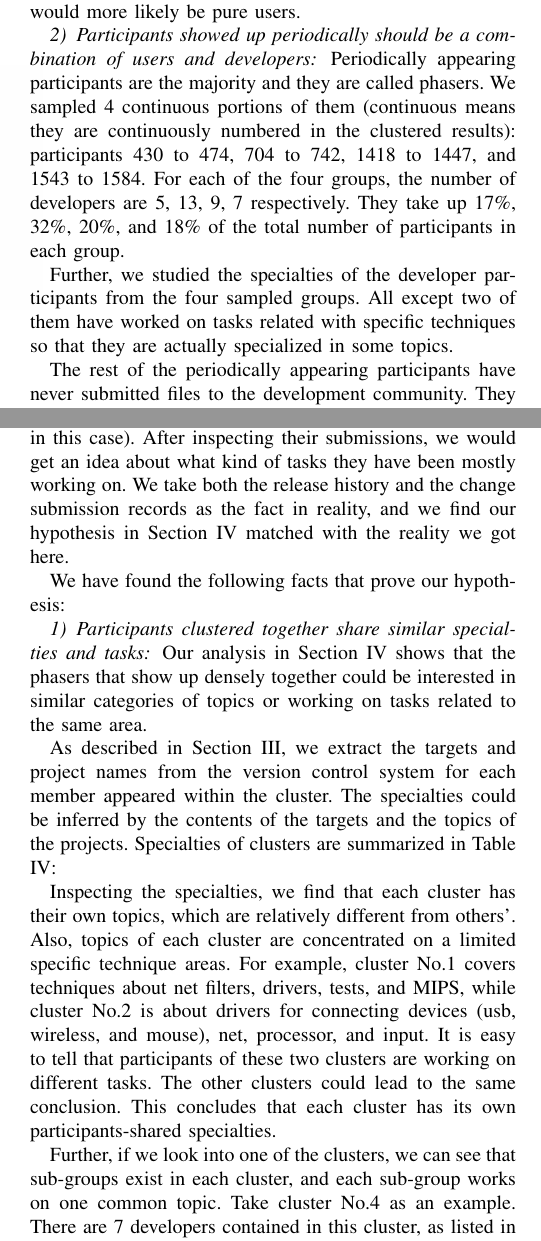
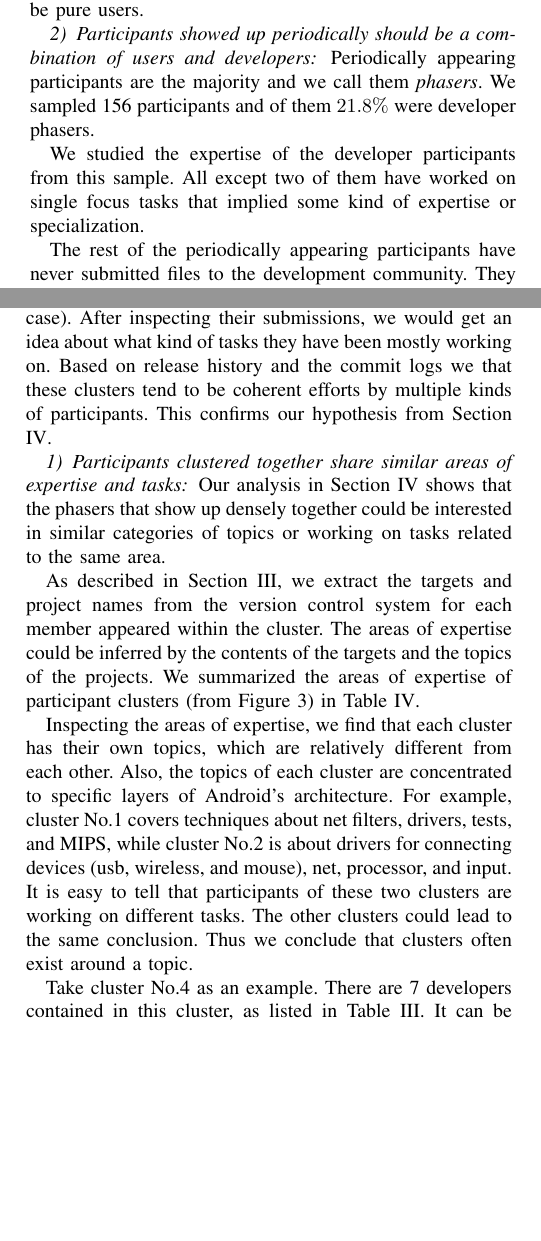
Before and after one commit to abramhindle/Temporal-Evolution, a LaTeX paper (bare_conf_CS.tex): two parts of the columns of pages 7 and 8 of 10, joined at a grey line, cut so that both start at the same text, the shorter picture padded with empty space. Compiled offline with pdfLaTeX.

Commit message:
specialties -> areas of expertise

```diff
--- a/bare_conf_CS.tex
+++ b/bare_conf_CS.tex
@@ -1228 +1223,0 @@ participants and most of them have never submit anything to the
-development community. This verifies our assumption that participants
@@ -1231,20 +1230,34 @@ users.
 
 %XXX MENTION WHICH RQ IS RELEVANT
 \subsubsection{Participants showed up periodically should be a combination of users and developers}
-Periodically appearing participants are the majority and they are
-called phasers. We sampled 4 continuous portions of them (continuous
-means they are continuously numbered in the clustered results):
-participants 430 to 474, 704 to 742, 1418 to 1447, and 1543 to
-1584. For each of the four groups, the number of developers are 5, 13,
-9, 7 respectively. They take up 17\%, 32\%, 20\%, and 18\% of the
-total number of participants in each group.
-
-
-Further, we studied the specialties of the developer participants from
-the four sampled groups. All except two of them have worked on tasks
-related with specific techniques so that they are actually specialized
-in some topics.
-
+% y=742-704 + 1
+% x=474 - 430 + 1
+% z = 1447 - 1418 + 1
+% y = 1584 - 1543 + 1
+% u = 1584 - 1543 + 1
+% y=742-704 + 1
+% y
+% 39
+% u
+% 42
+% u+y+x+z
+% 156
+% (5+13+9+7)/(u+y+x+z)
+% .21794871794871794871
+
+Periodically appearing participants are the majority and we call them
+\emph{phasers}.
+% We sampled 4 continuous portions of them (continuous
+% means they are continuously numbered in the clustered results):
+% participants 430 to 474, 704 to 742, 1418 to 1447, and 1543 to
+% 1584. For each of the four groups, the number of developers are 5, 13,
+% 9, 7 respectively. They take up 17\%, 32\%, 20\%, and 18\% of the
+% total number of participants in each group.
+We sampled 156 participants and of them $21.8\%$ were developer phasers.
+
+We studied the expertise of the developer participants from this
+sample. All except two of them have worked on single focus tasks that
+implied some kind of expertise or specialization.
 
 The rest of the periodically appearing participants have never
 submitted files to the development community. They are probably users
@@ -1254,3 +1266,5 @@ specific topics.
+topics.
+
 
 
 \begin{table}[!t]
@@ -1460,14 +1471,22 @@ The five clusters we chose are listed in Table \ref{cluster_list}
-We extract changes submitted by the members of each cluster from the Android version control system. (For those who do not have records in the version control system, we regard them as pure users and do not consider them in this case). After inspecting their submissions, we would get an idea about what kind of tasks they have been mostly working on.
-We take both the release history and the change submission records as
-the fact in reality, and we find our hypothesis in Section
-\ref{results} matched with the reality we got here.
-
-
-We have found the following facts that prove our hypothesis:
+We extract changes submitted by the members of each cluster from the
+Android version control system. (For those who do not have records in
+the version control system, we regard them as pure users and do not
+consider them in this case). After inspecting their submissions, we
+would get an idea about what kind of tasks they have been mostly
+working on.
+Based on release history and the commit logs we
+that these clusters tend to be coherent efforts by multiple kinds of participants.
+%XXX I have no idea what RQ you are talking about. PLEASE SPECIFY
+% WHICH HYPOTHESIS
+This confirms our hypothesis
+from Section \ref{results}.
+
+
+%We have found the following facts that prove our hypothesis:
 
 %XXX MENTION WHICH RQ IS RELEVANT
 
-\subsubsection{Participants clustered together share similar specialties and tasks}
+\subsubsection{Participants clustered together share similar areas of expertise and tasks}
 
 Our analysis in Section \ref{results} shows that the phasers that show
 up densely together could be interested in similar categories of
@@ -1476,9 +1495,10 @@ topics or working on tasks related to the same area.
 
 As described in Section \ref{methodology}, we extract the targets and
 project names from the version control system for each member appeared
-within the cluster. The specialties could be inferred by the contents
-of the targets and the topics of the projects. Specialties of clusters
-are summarized in Table \ref{cluster_topic}:
+within the cluster. The areas of expertise could be inferred by the contents
+of the targets and the topics of the projects. We summarized the
+areas of expertise of participant clusters (from Figure 3)
+ in Table \ref{cluster_topic}.
 
 
 % An example of a floating table. Note that, for IEEE style tables, the
@@ -1486,23 +1506,24 @@ are summarized in Table \ref{cluster_topic}:
 % \footnotesize as IEEE normally uses this smaller font for tables.
 % The \label must come after \caption as always.
 
-Inspecting the specialties, we find that each cluster has their own
-topics, which are relatively different from others'. Also, topics of
-each cluster are concentrated on a limited specific technique
-areas. For example, cluster No.1 covers techniques about net filters,
+Inspecting the areas of expertise, we find that each cluster has their own
+topics, which are relatively different from each other. Also, the topics of
+each cluster are concentrated to specific layers of Android's architecture.
+For example, cluster No.1 covers techniques about net filters,
 drivers, tests, and MIPS, while cluster No.2 is about drivers for
 connecting devices (usb, wireless, and mouse), net, processor, and
-input. It is easy to tell that participants of these two clusters are
-working on different tasks. The other clusters could lead to the same
-conclusion. This concludes that each cluster has its own
-participants-shared specialties.
-
-
-Further, if we look into one of the clusters, we can see that
-sub-groups exist in each cluster, and each sub-group works on one
-common topic. Take cluster No.4 as an example. There are 7 developers
+input.
+It is easy to tell that participants of these two clusters are
+working on different tasks.
+The other clusters could lead to the same
+conclusion.
+Thus we conclude that clusters often exist around a topic.
+
+% AH: not a clear or useful point
+% if we look into one of the clusters, we can see that
+% sub-groups exist in each cluster, and each sub-group works on one
+% common topic.
+
+Take cluster No.4 as an example. There are 7 developers
 contained in this cluster, as listed in Table \ref{cluster_no4}.
-
-
-It can be obviously observed that work of participants in this cluster
-could be generally divided into two groups: one is about the linux 2.6
+It can be observed that work of participants in this cluster
@@ -1521,0 +1535 @@ If we look into other clusters, we can make the same conclusions.
+ringtone.
```
Also changed, not shown: bare_conf_CS.tex (97 more changed lines).
